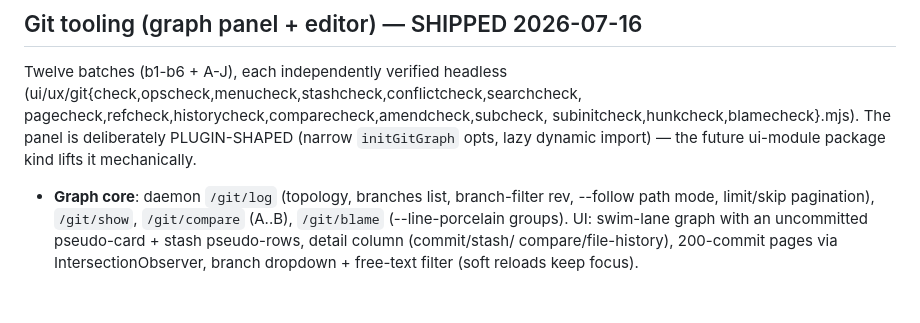
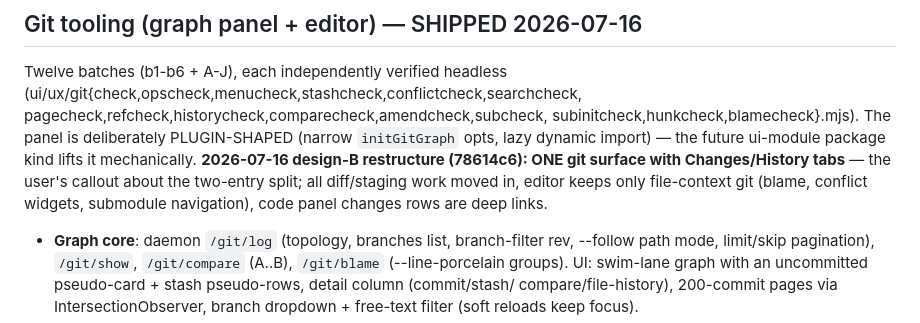
Before and after one commit to xuehaonan27/mymux, a Markdown page: docs/BACKLOG.md, the part around the change. Rendered like a GitHub page; blank space fills up the shorter version.

Commit message:
docs: backlog notes the design-B surface unification

```diff
--- a/docs/BACKLOG.md
+++ b/docs/BACKLOG.md
@@ -145,7 +145,11 @@ Twelve batches (b1-b6 + A-J), each independently verified headless
 pagecheck,refcheck,historycheck,comparecheck,amendcheck,subcheck,
 subinitcheck,hunkcheck,blamecheck}.mjs). The panel is deliberately
 PLUGIN-SHAPED (narrow `initGitGraph` opts, lazy dynamic import) — the future
-ui-module package kind lifts it mechanically.
+ui-module package kind lifts it mechanically. **2026-07-16 design-B
+restructure (78614c6): ONE git surface with Changes/History tabs** — the
+user's callout about the two-entry split; all diff/staging work moved in,
+editor keeps only file-context git (blame, conflict widgets, submodule
+navigation), code panel changes rows are deep links.
 - **Graph core**: daemon `/git/log` (topology, branches list, branch-filter
   rev, --follow path mode, limit/skip pagination), `/git/show`, `/git/compare`
   (A..B), `/git/blame` (--line-porcelain groups). UI: swim-lane graph with an
```
